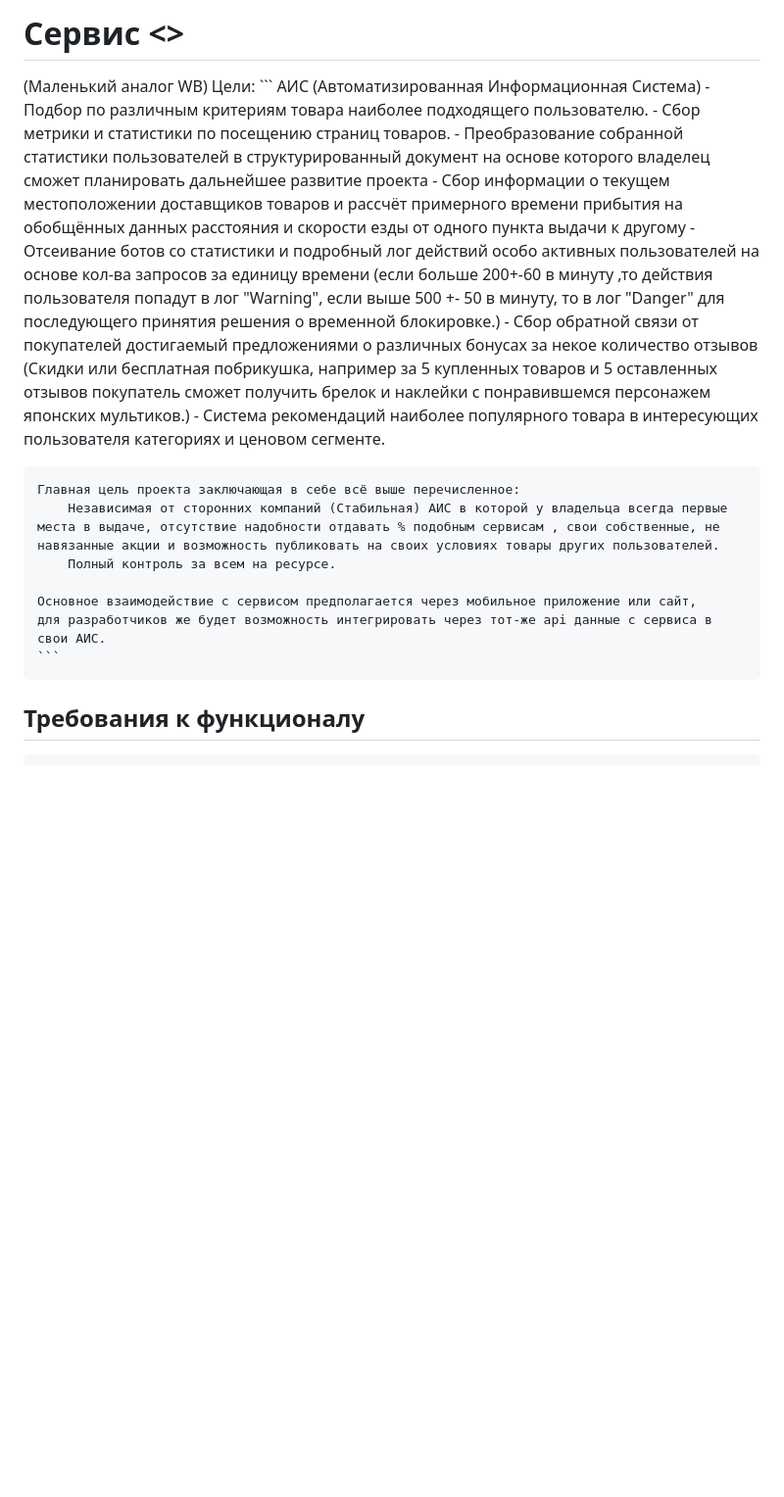
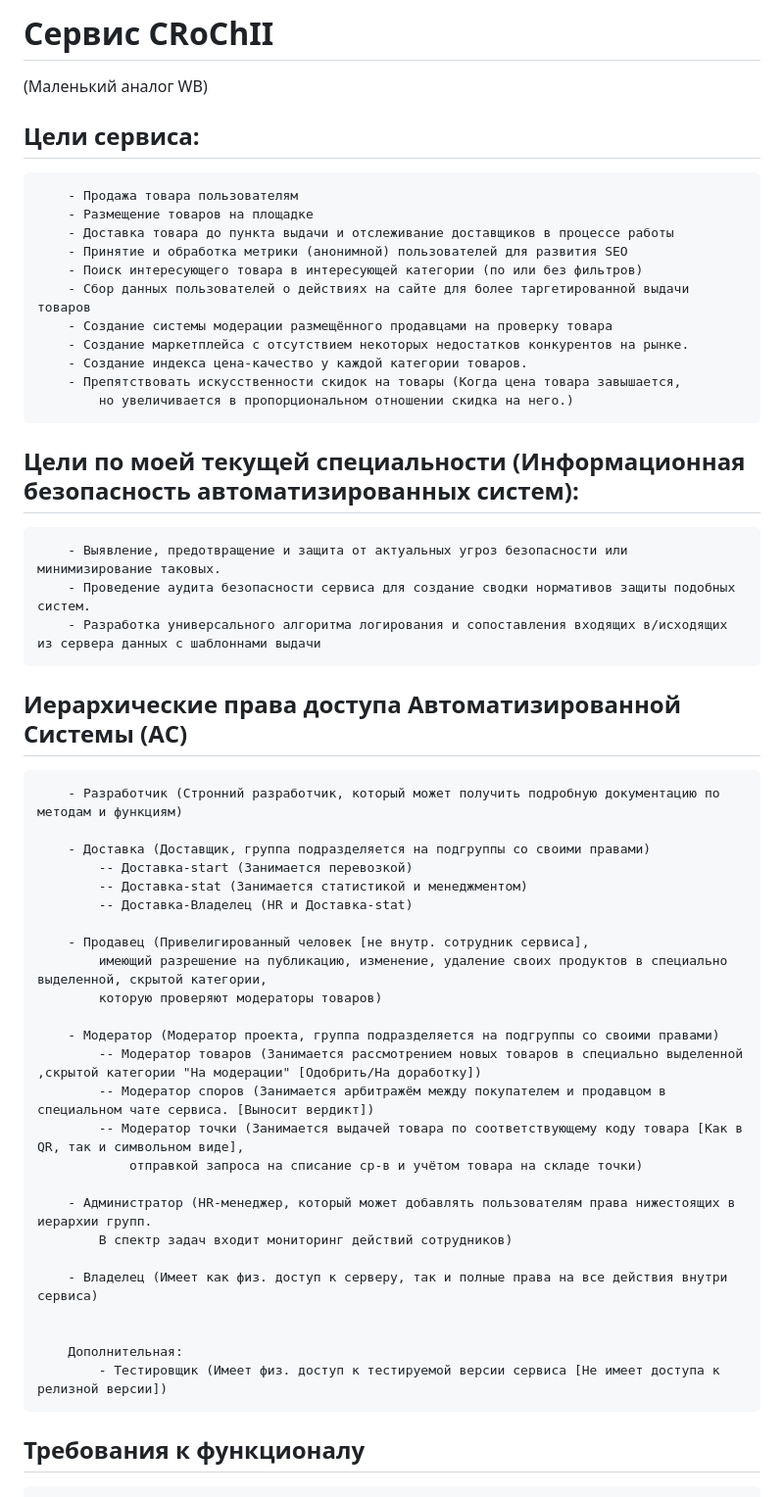
Before and after one commit to geekAmis/CROCHII_backend, a Markdown page: ТЗ.md, the part around the change printed below. Shown: that part at 98% size. Drawn GitHub-style; blank space fills up the shorter version.

````diff
--- a/ТЗ.md
+++ b/ТЗ.md
@@ -1,24 +1,60 @@
-# Сервис <<CRoChII>>
+# Сервис CRoChII
 
 (Маленький аналог WB)
-Цели:
-	```
-	АИС (Автоматизированная Информационная Система)
-	- Подбор по различным критериям товара наиболее подходящего пользователю.
-	- Сбор метрики и статистики по посещению страниц товаров.
-	- Преобразование собранной статистики пользователей в структурированный документ на основе которого владелец сможет планировать дальнейшее развитие проекта
-	- Сбор информации о текущем местоположении доставщиков товаров и рассчёт примерного времени прибытия на обобщённых данных расстояния и скорости езды от одного пункта выдачи к другому
-	- Отсеивание ботов со статистики и подробный лог действий особо активных пользователей на основе кол-ва запросов за единицу времени (если больше 200+-60 в минуту ,то действия пользователя попадут в лог "Warning", если выше 500 +- 50 в минуту, то в лог "Danger" для последующего принятия решения о временной блокировке.)
-	- Сбор обратной связи от покупателей достигаемый предложениями о различных бонусах за некое количество отзывов (Скидки или бесплатная побрикушка, например за 5 купленных товаров и 5 оставленных отзывов покупатель сможет получить брелок и наклейки с понравившемся персонажем японских мультиков.)
-	- Система рекомендаций наиболее популярного товара в интересующих пользователя категориях и ценовом сегменте.
+## Цели сервиса:
+```
+	- Продажа товара пользователям
+	- Размещение товаров на площадке
+	- Доставка товара до пункта выдачи и отслеживание доставщиков в процессе работы
+	- Принятие и обработка метрики (анонимной) пользователей для развития SEO
+	- Поиск интересующего товара в интересующей категории (по или без фильтров)
+	- Сбор данных пользователей о действиях на сайте для более таргетированной выдачи товаров
+	- Создание системы модерации размещённого продавцами на проверку товара
+	- Создание маркетплейса с отсутствием некоторых недостатков конкурентов на рынке.
+	- Создание индекса цена-качество у каждой категории товаров.
+	- Препятствовать искусственности скидок на товары (Когда цена товара завышается,
+		но увеличивается в пропорциональном отношении скидка на него.)
+```
 
-	Главная цель проекта заключающая в себе всё выше перечисленное:
-		Независимая от сторонних компаний (Стабильная) АИС в которой у владельца всегда первые места в выдаче, отсутствие надобности отдавать % подобным сервисам , свои собственные, не навязанные акции и возможность публиковать на своих условиях товары других пользователей.
-		Полный контроль за всем на ресурсе.
+## Цели по моей текущей специальности (Информационная безопасность автоматизированных систем):
+```
+	- Выявление, предотвращение и защита от актуальных угроз безопасности или минимизирование таковых.
+	- Проведение аудита безопасности сервиса для создание сводки нормативов защиты подобных систем.
+	- Разработка универсального алгоритма логирования и сопоставления входящих в/исходящих из сервера данных с шаблоннами выдачи
+```
 
-	Основное взаимодействие с сервисом предполагается через мобильное приложение или сайт,
-	для разработчиков же будет возможность интегрировать через тот-же api данные с сервиса в свои АИС.
-	```
+
+
+## Иерархические права доступа Автоматизированной Системы (АС)
+```
+	- Разработчик (Стронний разработчик, который может получить подробную документацию по методам и функциям)
+
+	- Доставка (Доставщик, группа подразделяется на подгруппы со своими правами)
+		-- Доставка-start (Занимается перевозкой)
+		-- Доставка-stat (Занимается статистикой и менеджментом)
+		-- Доставка-Владелец (HR и Доставка-stat)
+
+	- Продавец (Привелигированный человек [не внутр. сотрудник сервиса],
+		имеющий разрешение на публикацию, изменение, удаление своих продуктов в специально выделенной, скрытой категории,
+		которую проверяют модераторы товаров)
+
+	- Модератор (Модератор проекта, группа подразделяется на подгруппы со своими правами)
+		-- Модератор товаров (Занимается рассмотрением новых товаров в специально выделенной ,скрытой категории "На модерации" [Одобрить/На доработку])
+		-- Модератор споров (Занимается арбитражём между покупателем и продавцом в специальном чате сервиса. [Выносит вердикт])
+		-- Модератор точки (Занимается выдачей товара по соответствующему коду товара [Как в QR, так и символьном виде],
+			отправкой запроса на списание ср-в и учётом товара на складе точки)
+
+	- Администратор (HR-менеджер, который может добавлять пользователям права нижестоящих в иерархии групп.
+		В спектр задач входит мониторинг действий сотрудников)
+
+	- Владелец (Имеет как физ. доступ к серверу, так и полные права на все действия внутри сервиса)
+
+
+	Дополнительная:
+		- Тестировщик (Имеет физ. доступ к тестируемой версии сервиса [Не имеет доступа к релизной версии])
+```
+
 
 ## Требования к функционалу
+```
 
````
Also changed, not shown: other parts of ТЗ.md (+218 -179 lines).
